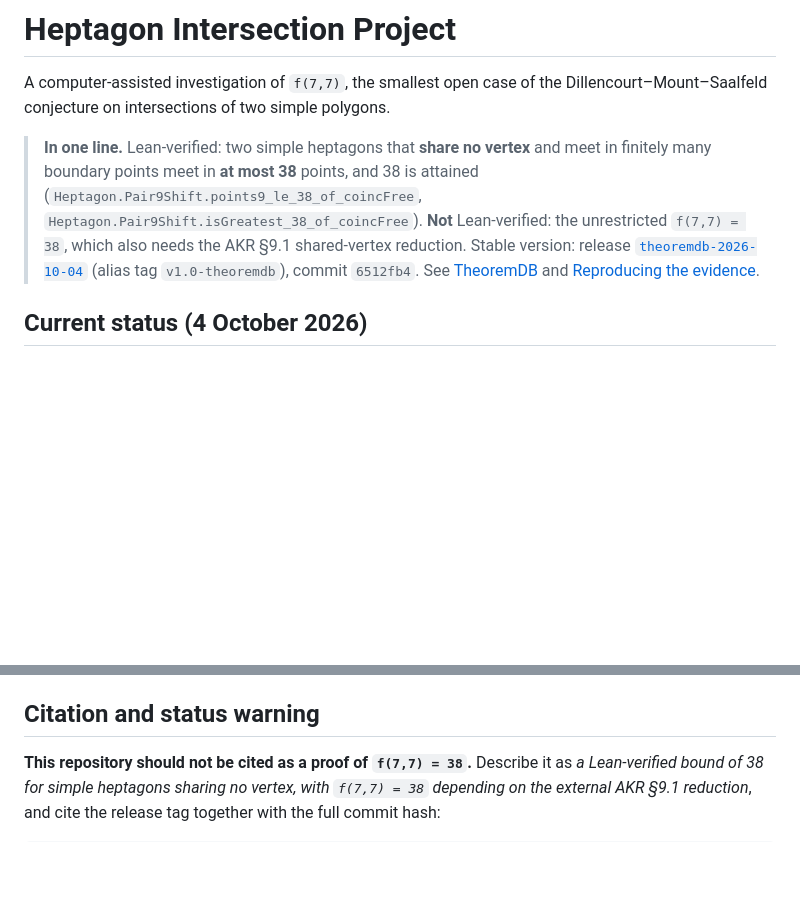
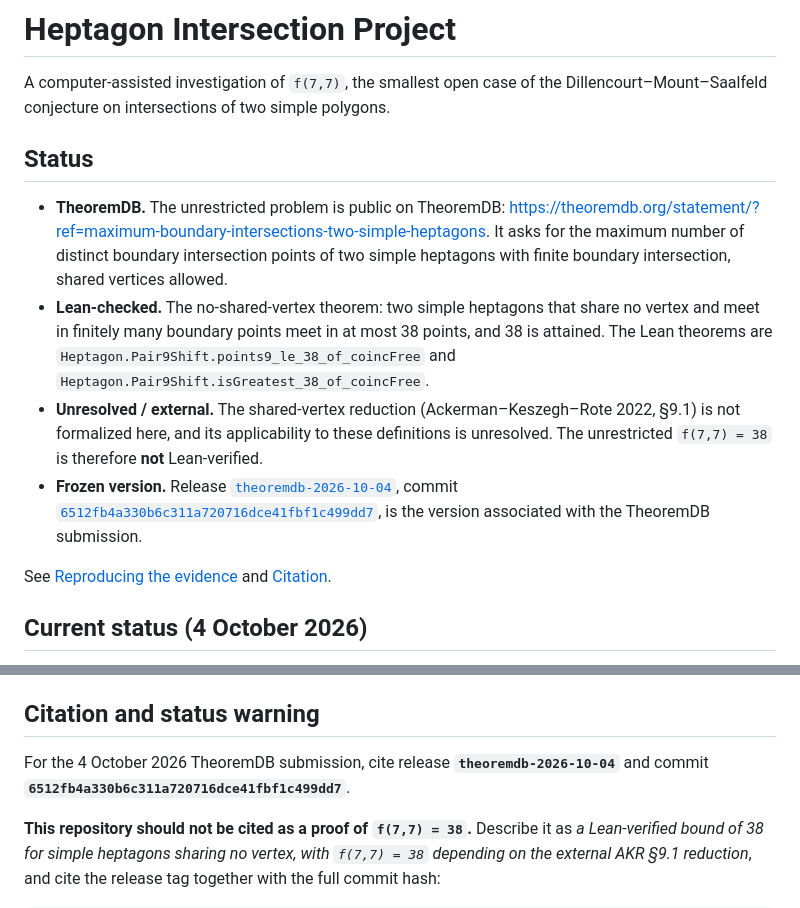
Before and after one commit to NewYorkImperialist/heptagon-intersections, a Markdown page: README.md, 2 parts joined by grey strips. Drawn GitHub-style; blank space fills up the shorter version.

Commit message:
README: status section and TheoremDB citation line near the top
A short Status section under the title: the unrestricted problem is public on
TheoremDB (linked), the Lean-checked result is the no-shared-vertex theorem,
the shared-vertex reduction remains external and unresolved, and release
theoremdb-2026-10-04 / commit 6512fb4 is the frozen version for the
submission.  The citation section now opens with the line to cite for the
4 October 2026 TheoremDB submission.

```diff
--- a/README.md
+++ b/README.md
@@ -3,13 +3,29 @@
 A computer-assisted investigation of `f(7,7)`, the smallest open case of the
 Dillencourt–Mount–Saalfeld conjecture on intersections of two simple polygons.
 
-> **In one line.** Lean-verified: two simple heptagons that **share no vertex**
-> and meet in finitely many boundary points meet in **at most 38** points, and
-> 38 is attained (`Heptagon.Pair9Shift.points9_le_38_of_coincFree`,
-> `Heptagon.Pair9Shift.isGreatest_38_of_coincFree`). **Not** Lean-verified: the
-> unrestricted `f(7,7) = 38`, which also needs the AKR §9.1 shared-vertex
-> reduction. Stable version: release [`theoremdb-2026-10-04`](https://github.com/NewYorkImperialist/heptagon-intersections/releases/tag/theoremdb-2026-10-04) (alias tag `v1.0-theoremdb`), commit `6512fb4`. See
-> [TheoremDB](#theoremdb) and [Reproducing the evidence](#reproducing-the-evidence).
+## Status
+
+- **TheoremDB.** The unrestricted problem is public on TheoremDB:
+  <https://theoremdb.org/statement/?ref=maximum-boundary-intersections-two-simple-heptagons>.
+  It asks for the maximum number of distinct boundary intersection points of
+  two simple heptagons with finite boundary intersection, shared vertices
+  allowed.
+- **Lean-checked.** The no-shared-vertex theorem: two simple heptagons that
+  share no vertex and meet in finitely many boundary points meet in at most 38
+  points, and 38 is attained. The Lean theorems are
+  `Heptagon.Pair9Shift.points9_le_38_of_coincFree` and
+  `Heptagon.Pair9Shift.isGreatest_38_of_coincFree`.
+- **Unresolved / external.** The shared-vertex reduction (Ackerman–Keszegh–Rote
+  2022, §9.1) is not formalized here, and its applicability to these
+  definitions is unresolved. The unrestricted `f(7,7) = 38` is therefore
+  **not** Lean-verified.
+- **Frozen version.** Release
+  [`theoremdb-2026-10-04`](https://github.com/NewYorkImperialist/heptagon-intersections/releases/tag/theoremdb-2026-10-04),
+  commit [`6512fb4a330b6c311a720716dce41fbf1c499dd7`](https://github.com/NewYorkImperialist/heptagon-intersections/commit/6512fb4a330b6c311a720716dce41fbf1c499dd7),
+  is the version associated with the TheoremDB submission.
+
+See [Reproducing the evidence](#reproducing-the-evidence) and
+[Citation](#citation-and-status-warning).
 
 ## Current status (4 October 2026)
 
@@ -598,6 +614,10 @@ verified status. **No independent review has been completed** (see
 
 ## Citation and status warning
 
+For the 4 October 2026 TheoremDB submission, cite release
+**`theoremdb-2026-10-04`** and commit
+**`6512fb4a330b6c311a720716dce41fbf1c499dd7`**.
+
 **This repository should not be cited as a proof of `f(7,7) = 38`.** Describe
 it as *a Lean-verified bound of 38 for simple heptagons sharing no vertex, with
 `f(7,7) = 38` depending on the external AKR §9.1 reduction*, and cite the
```
